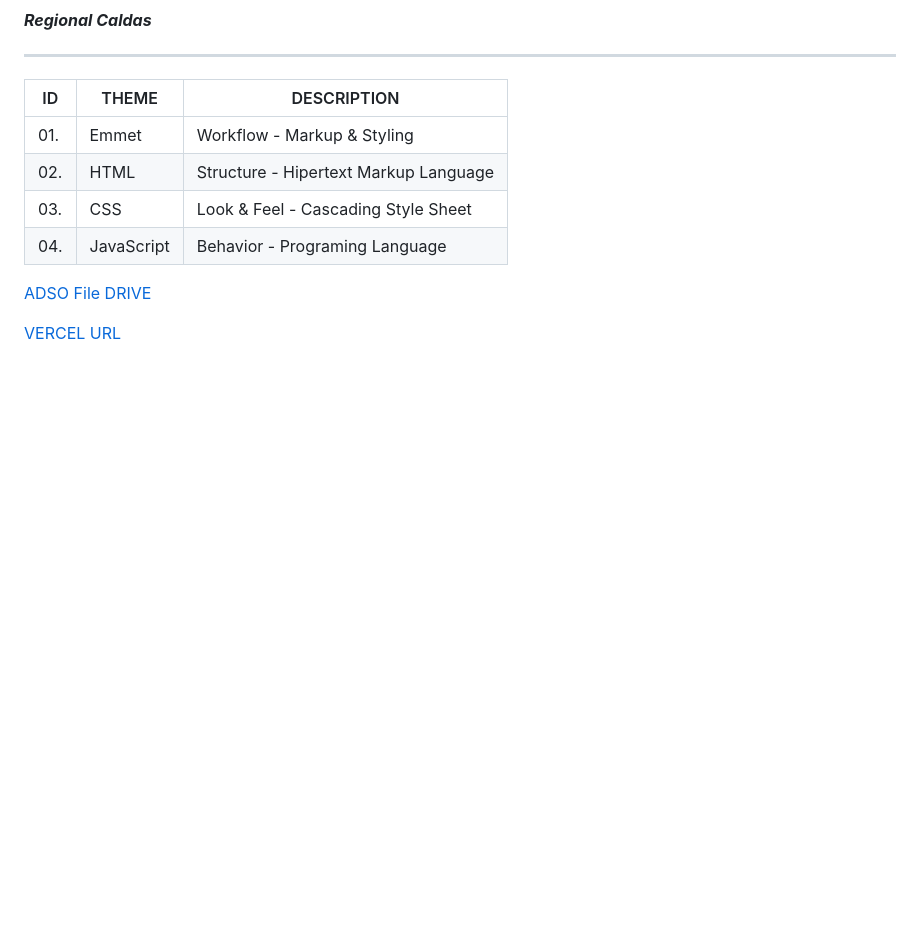
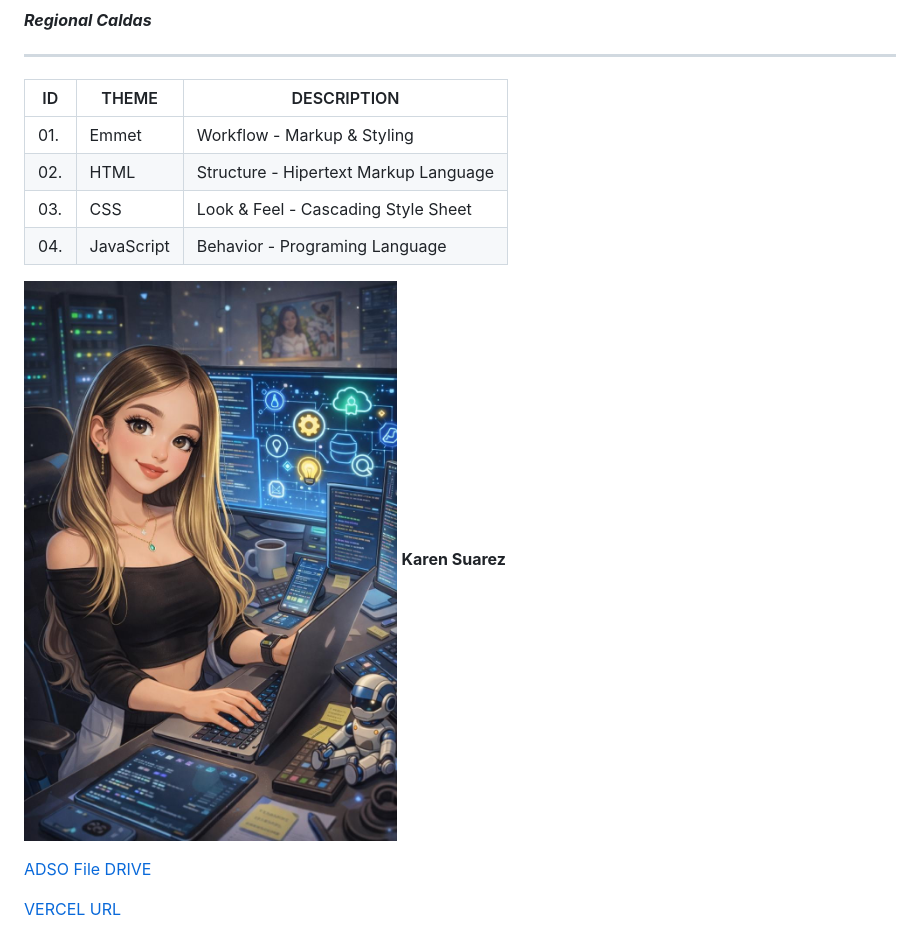
Before and after one commit to karenlatorre0204-cell/adso3390374, a Markdown page: README.md, the part around the change. Drawn GitHub-style; pictures changed too: src/profile.jpg (added); blank space fills up the shorter version.

Commit message:
añadi una imagen

```diff
--- a/README.md
+++ b/README.md
@@ -14,6 +14,10 @@
 |03.| CSS       | Look & Feel - Cascading Style Sheet  |
 |04.| JavaScript| Behavior - Programing Language       |
 
+![profile](/src/profile.jpg)
+**Karen Suarez**
+
+
 [ADSO File DRIVE](https://tinyurl.com/wnkk334u)
 
 [ VERCEL URL](https://vercel.app)
```
Also changed, not shown: 1 other file.
